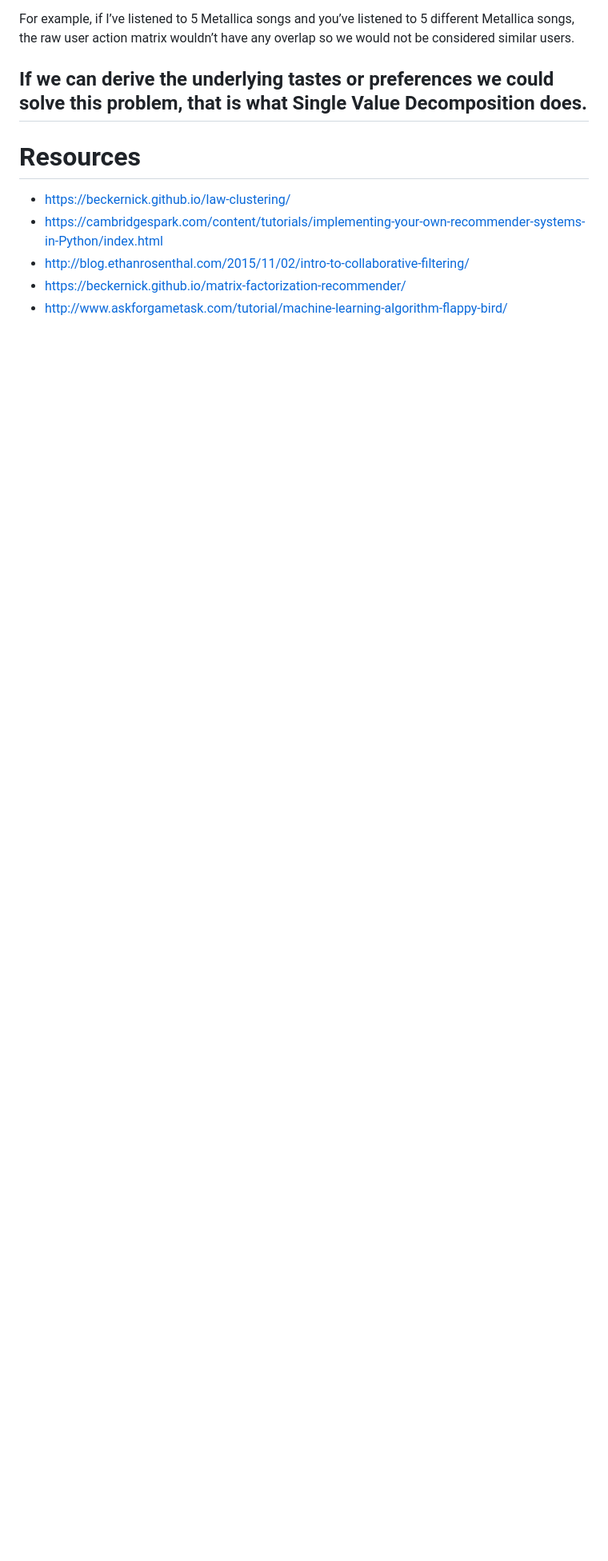
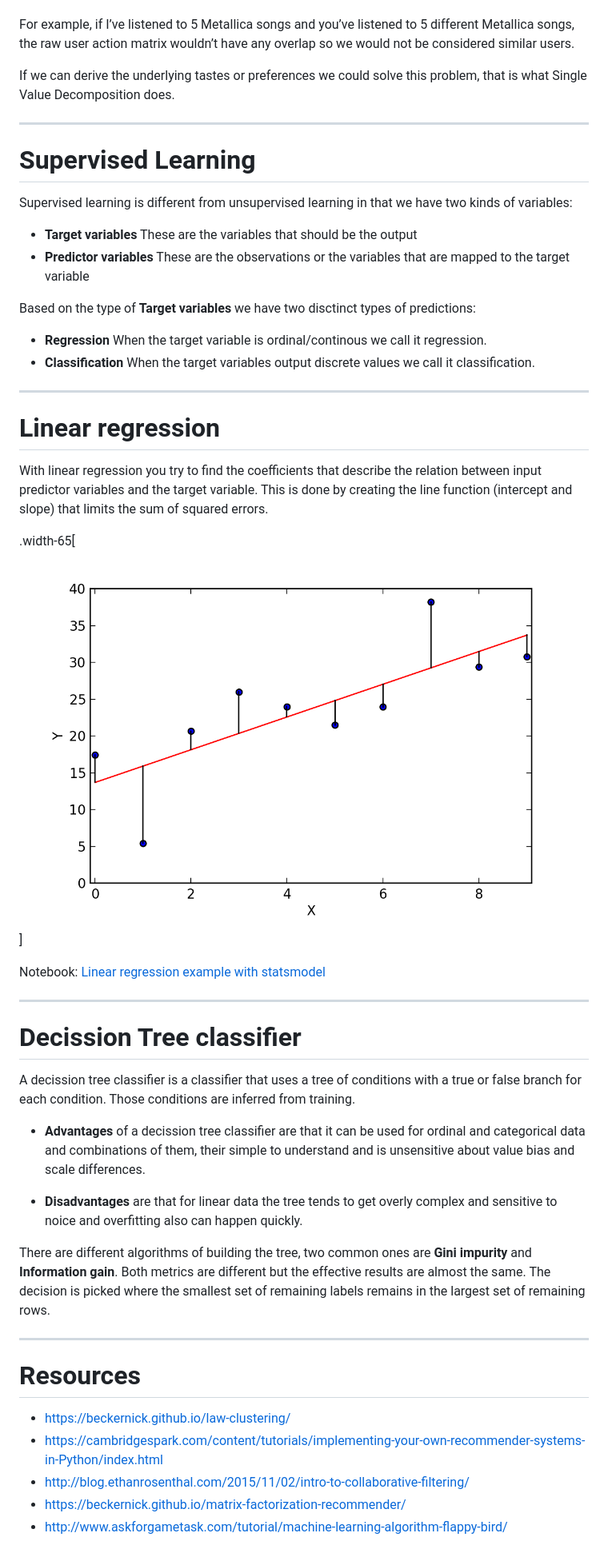
Before and after one commit to elzekool/TalkMachineLearning, a Markdown page: slides.md, the part around the change. Shown at 80% size. GitHub-like rendering; pictures changed too: images/08_estimating_coefficients.png (added); blank space fills up the shorter version.

Commit message:
Add collaborative filtering, linear regression

```diff
--- a/slides.md
+++ b/slides.md
@@ -140,8 +140,38 @@ Single Value Decomposition is a matrix factorization method. Basicly what you (o
 For example, if I’ve listened to 5 Metallica songs and you’ve listened to 5 different Metallica songs, the raw user action matrix wouldn’t have any overlap so we would not be considered similar users.
 
 If we can derive the underlying tastes or preferences we could solve this problem, that is what Single Value Decomposition does.
+
 ---
+# Supervised Learning
+Supervised learning is different from unsupervised learning in that we have two kinds of variables:
 
+* **Target variables** These are the variables that should be the output
+* **Predictor variables** These are the observations or the variables that are mapped to the target variable
+
+Based on the type of **Target variables** we have two disctinct types of predictions:
+
+* **Regression** When the target variable is ordinal/continous we call it regression.
+* **Classification** When the target variables output discrete values we call it classification.
+
+---
+# Linear regression
+With linear regression you try to find the coefficients that describe the relation between input predictor variables and the target variable. This is done by creating the line function (intercept and slope) that limits the sum of squared errors.
+
+.width-65[![Linear regression introduction graph](images/08_estimating_coefficients.png)]
+
+Notebook: [Linear regression example with statsmodel](http://localhost:8888/notebooks/Linear%20regression%20example%20with%20statsmodel.ipynb)
+
+---
+# Decission Tree classifier
+A decission tree classifier is a classifier that uses a tree of conditions with a true or false branch for each condition. Those conditions are inferred from training.
+
+* **Advantages** of a decission tree classifier are that it can be used for ordinal and categorical data and combinations of them, their simple to understand and is unsensitive about value bias and scale differences.
+
+* **Disadvantages** are that for linear data the tree tends to get overly complex and sensitive to noice and overfitting also can happen quickly.
+
+There are different algorithms of building the tree, two common ones are **Gini impurity** and **Information gain**. Both metrics are different but the effective results are almost the same. The decision is picked where the smallest set of remaining labels remains in the largest set of remaining rows.
+
+---
 # Resources
 * https://beckernick.github.io/law-clustering/
 * https://cambridgespark.com/content/tutorials/implementing-your-own-recommender-systems-in-Python/index.html
```
Also changed, not shown: 7 other files.
